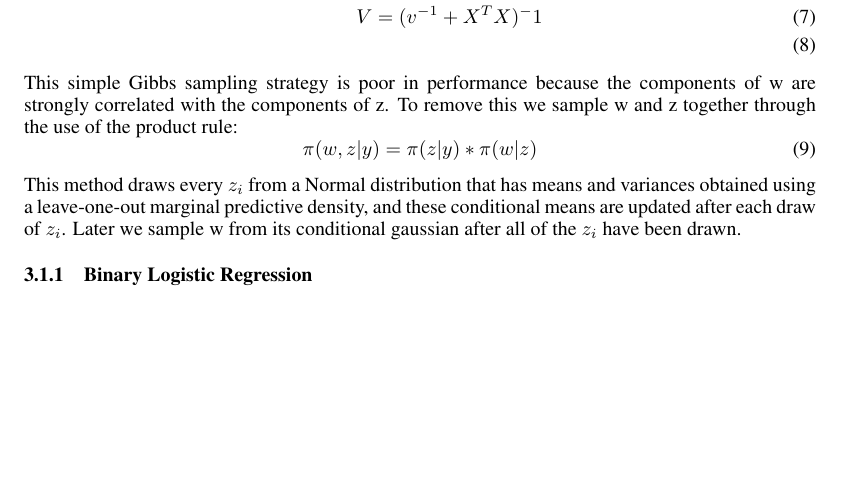
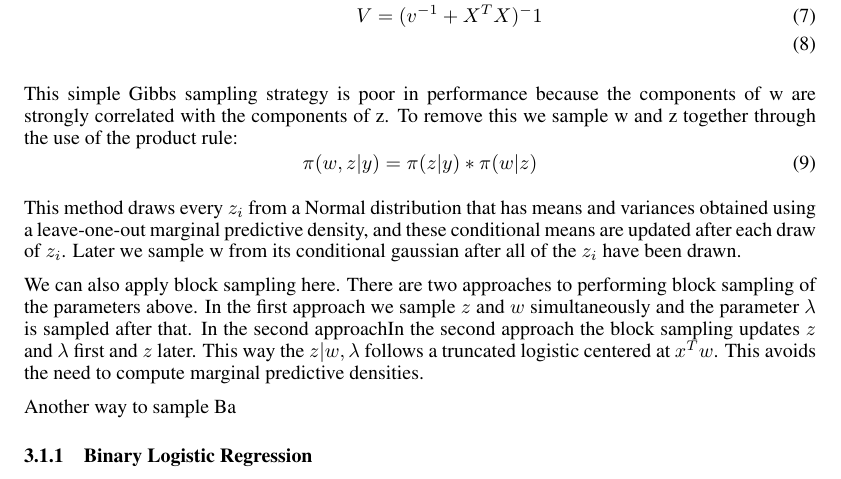
Before and after one commit to abhimanu/CVPETpgm, a LaTeX paper (reports/final/final.tex, which reads reports/final/method.tex): part of page 3 of 8, cut so that both start at the same text, the shorter picture padded with empty space. Compiled offline with pdfLaTeX.

Commit message:
updating the sampling method

```diff
--- a/reports/final/method.tex
+++ b/reports/final/method.tex
@@ -56,6 +56,17 @@ and variances obtained using a leave-one-out marginal predictive density,
 and these conditional means are updated after each draw of $z_i$.
 Later we sample w from its conditional gaussian after all of the
 $z_i$ have been drawn.
+
+We can also apply block sampling here.
+There are two approaches to performing block sampling of the parameters above.
+In the first approach we sample $z$ and $w$ simultaneously and the parameter
+$\lambda$ is sampled after that. In the second approachIn the second approach
+the block sampling updates $z$ and
+$\lambda$ first and $z$ later. This way the $z|w,\lambda$ follows a truncated
+logistic centered at $x^Tw$. This avoids the need to compute marginal predictive
+densities.
+
+Another way to sample Ba
 
 \subsubsection{Binary Logistic Regression}
 Starting from the binary Bayesian probit regression model explained before , we
```
